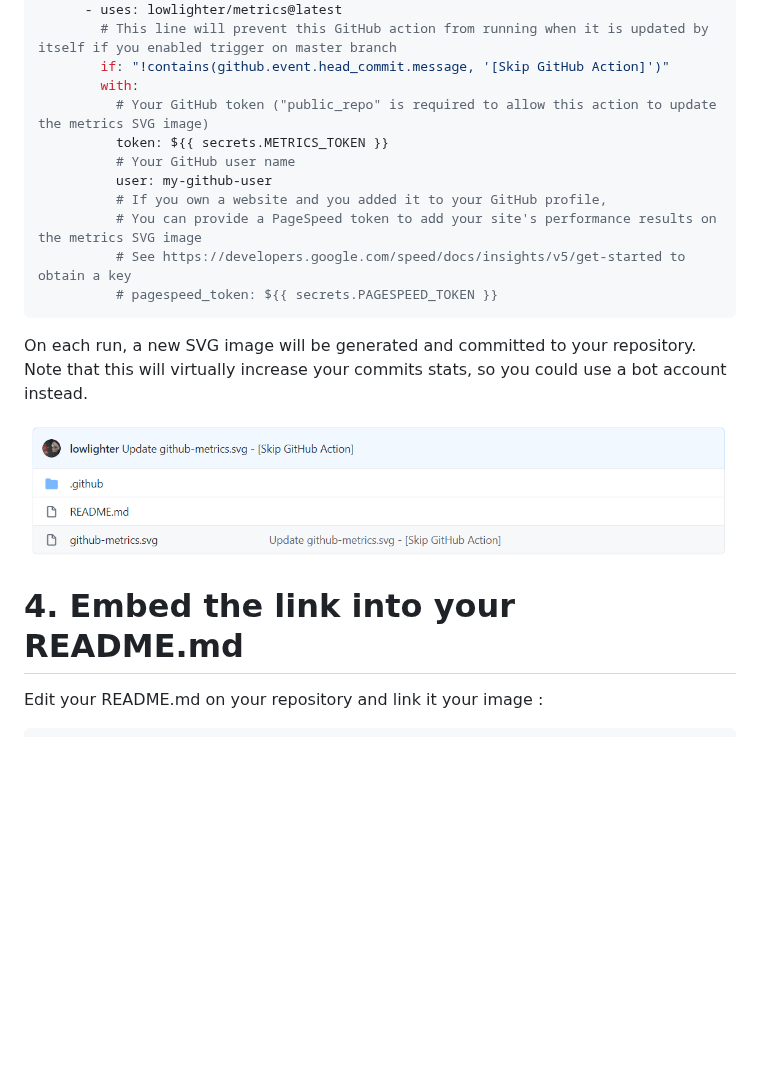
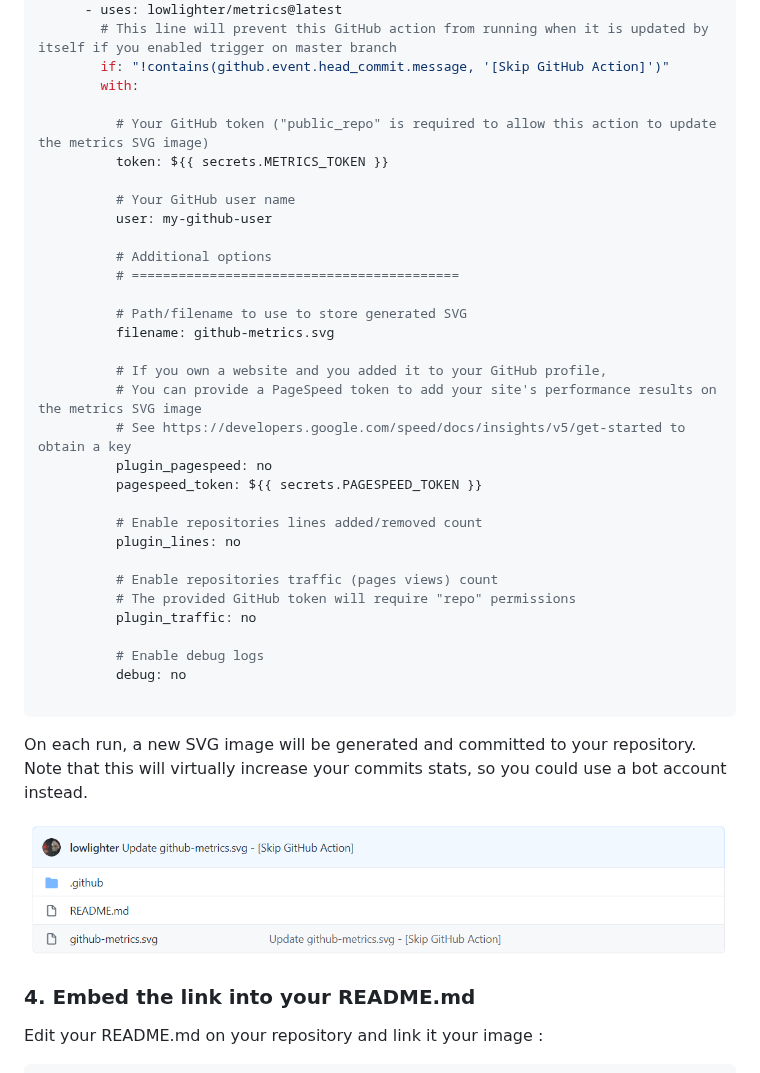
Before and after one commit to lowlighter/metrics, a Markdown page: README.md, the part around one of its changes. Rendered like a GitHub page; folded sections open; blank space fills up the shorter version.

````diff
--- a/README.md
+++ b/README.md
@@ -60,14 +60,35 @@ jobs:
         # This line will prevent this GitHub action from running when it is updated by itself if you enabled trigger on master branch
         if: "!contains(github.event.head_commit.message, '[Skip GitHub Action]')"
         with:
+
           # Your GitHub token ("public_repo" is required to allow this action to update the metrics SVG image)
           token: ${{ secrets.METRICS_TOKEN }}
+
           # Your GitHub user name
           user: my-github-user
+
+          # Additional options
+          # ==========================================
+
+          # Path/filename to use to store generated SVG
+          filename: github-metrics.svg
+
           # If you own a website and you added it to your GitHub profile,
           # You can provide a PageSpeed token to add your site's performance results on the metrics SVG image
           # See https://developers.google.com/speed/docs/insights/v5/get-started to obtain a key
-          # pagespeed_token: ${{ secrets.PAGESPEED_TOKEN }}
+          plugin_pagespeed: no
+          pagespeed_token: ${{ secrets.PAGESPEED_TOKEN }}
+
+          # Enable repositories lines added/removed count
+          plugin_lines: no
+
+          # Enable repositories traffic (pages views) count
+          # The provided GitHub token will require "repo" permissions
+          plugin_traffic: no
+
+          # Enable debug logs
+          debug: no
+
 ```
 
 On each run, a new SVG image will be generated and committed to your repository.
@@ -75,7 +96,7 @@ Note that this will virtually increase your commits stats, so you could use a bo
 
 ![Action update](https://github.com/lowlighter/metrics/blob/master/docs/imgs/action_update.png)
 
-# 4. Embed the link into your README.md
+### 4. Embed the link into your README.md
 
 Edit your README.md on your repository and link it your image :
 
````
Also changed, not shown: other parts of README.md (+89 -7 lines), docs/imgs/plugin_lines.jpg (added), docs/imgs/plugin_pagespeed.jpg (added), docs/imgs/plugin_traffic.jpg (added), docs/imgs/token_repo_rights.png (added).
